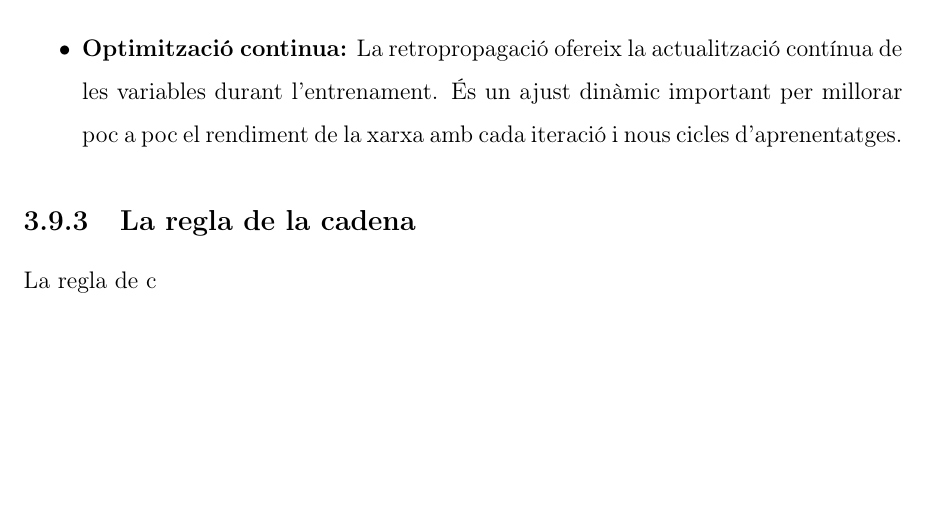
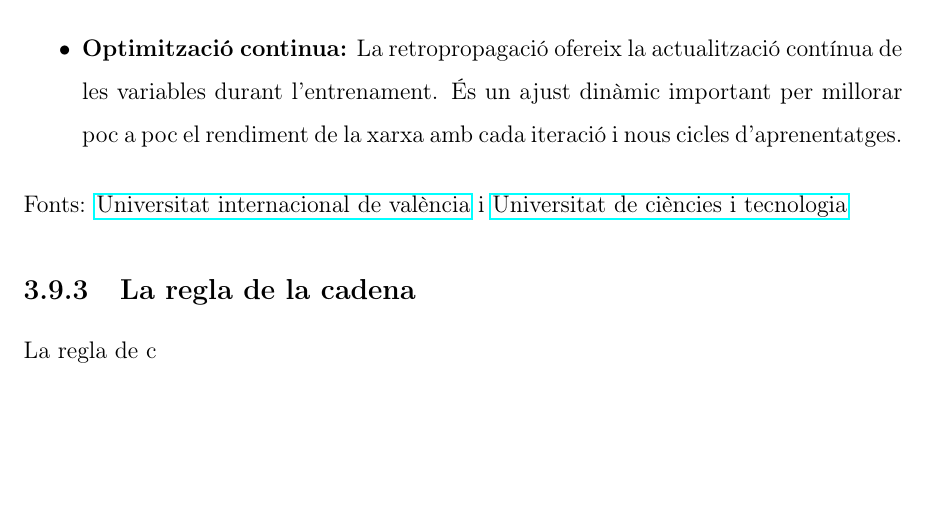
Before and after one commit to Rui564/TR-RJ-2025, a LaTeX book (memoria_RJ/memoriaRJ.tex, which reads memoria_RJ/capitols/recercaPrevia/recercaPrevia.tex): part of page 38 of 75, cut so that both start at the same text. Compiled offline with pdfLaTeX.

Commit message:
He posat les fonts

```diff
--- a/memoria_RJ/capitols/recercaPrevia/recercaPrevia.tex
+++ b/memoria_RJ/capitols/recercaPrevia/recercaPrevia.tex
@@ -542,7 +542,7 @@ La retropropagació ofereix unes avantatges que l'han convertit en una eina fona
  \item \textbf{Escalabilitat:} Es posible augmentar la retropropagació perquè traballi amb moltes dades i xarxes neuronas molt grans, ja que hi haurà vegades en que una xarxa pot tindre fins a milions de paràmetres, això exigeix una gestió eficient.
  \item \textbf{Optimització continua:} La retropropagació ofereix la actualització contínua de les variables durant l'entrenament. És un ajust dinàmic important per millorar poc a poc el rendiment de la xarxa amb cada iteració i nous cicles d'aprenentatges.
 \end{itemize}
-
+Fonts: \href{https://www.universidadviu.com/es/actualidad/nuestros-expertos/como-funciona-un-algoritmo-de-backpropagation#que-es-backpropagation}{Universitat internacional de valència} i \href{https://msmk.university/backpropagation/}{Universitat de ciències i tecnologia}
 
 
 \subsection{La regla de la cadena}\label{subsec:cadena}
```
